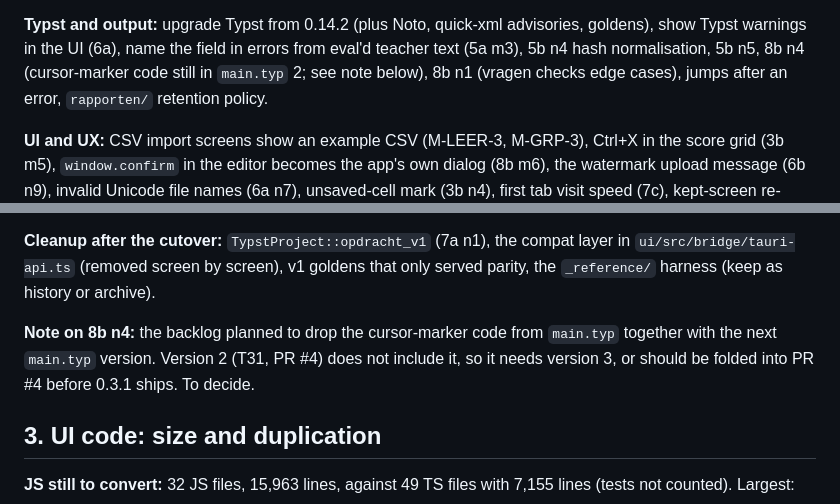
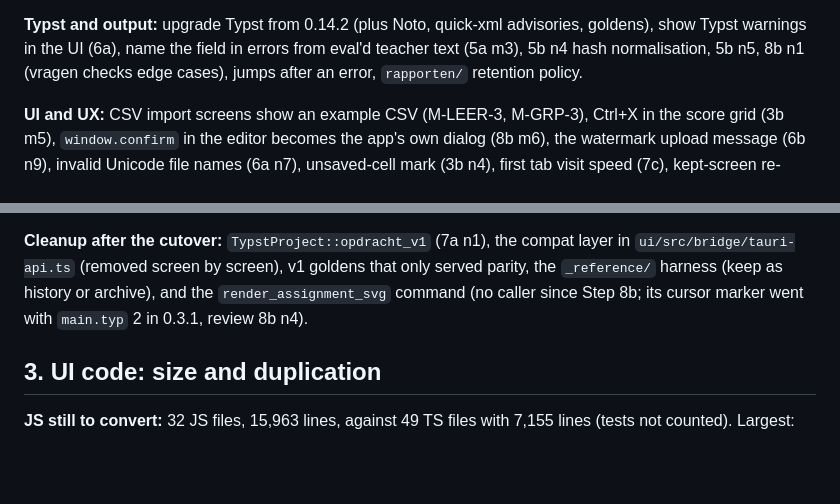
Before and after one commit to Open-Beta-Onderwijs/Maatwerk, a Markdown page: docs/phase-2/inventory.md, 2 parts joined by grey strips. GitHub-like rendering; blank space fills up the shorter version.

Commit message:
docs(phase-2): inventory: cursor marker done in main.typ 2
Co-Authored-By: Claude Opus 5.5 <noreply@anthropic.com>

```diff
--- a/docs/phase-2/inventory.md
+++ b/docs/phase-2/inventory.md
@@ -133,7 +133,7 @@ Step 9 m3 (time limit on headless check/render, needed for the AI assistant), St
 
 **Typst and output:** upgrade Typst from 0.14.2 (plus Noto, quick-xml advisories, goldens), show
 Typst warnings in the UI (6a), name the field in errors from eval'd teacher text (5a m3), 5b n4
-hash normalisation, 5b n5, 8b n4 (cursor-marker code still in `main.typ` 2; see note below), 8b n1
+hash normalisation, 5b n5, 8b n1
 (vragen checks edge cases), jumps after an error, `rapporten/` retention policy.
 
 **UI and UX:** CSV import screens show an example CSV (M-LEER-3, M-GRP-3), Ctrl+X in the score
@@ -157,11 +157,8 @@ for toml/yml (n6), the verbatim LICENSE text (n3).
 
 **Cleanup after the cutover:** `TypstProject::opdracht_v1` (7a n1), the compat layer in
 `ui/src/bridge/tauri-api.ts` (removed screen by screen), v1 goldens that only served parity, the
-`_reference/` harness (keep as history or archive).
-
-**Note on 8b n4:** the backlog planned to drop the cursor-marker code from `main.typ` together with
-the next `main.typ` version. Version 2 (T31, PR #4) does not include it, so it needs version 3, or
-should be folded into PR #4 before 0.3.1 ships. To decide.
+`_reference/` harness (keep as history or archive), and the `render_assignment_svg` command (no
+caller since Step 8b; its cursor marker went with `main.typ` 2 in 0.3.1, review 8b n4).
 
 ## 3. UI code: size and duplication
 
```
